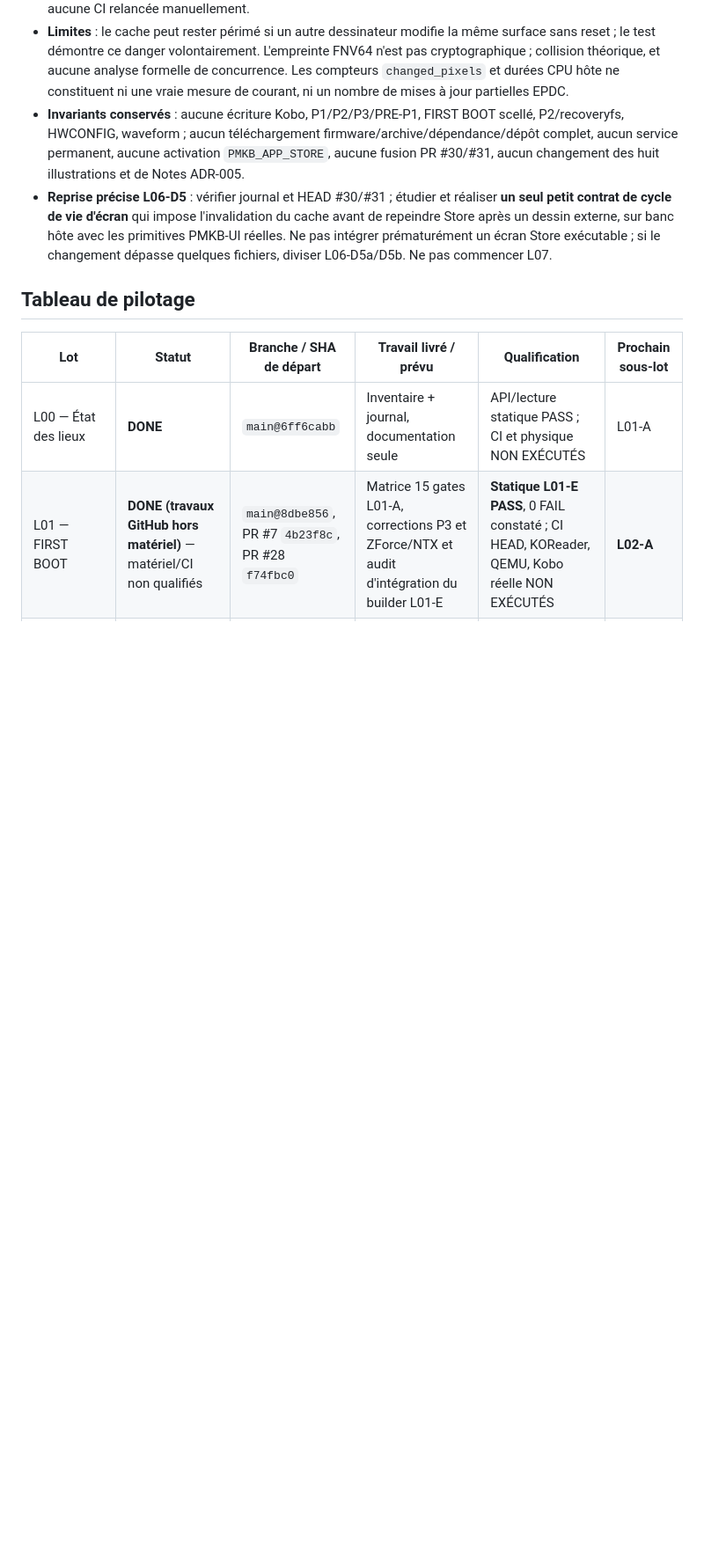
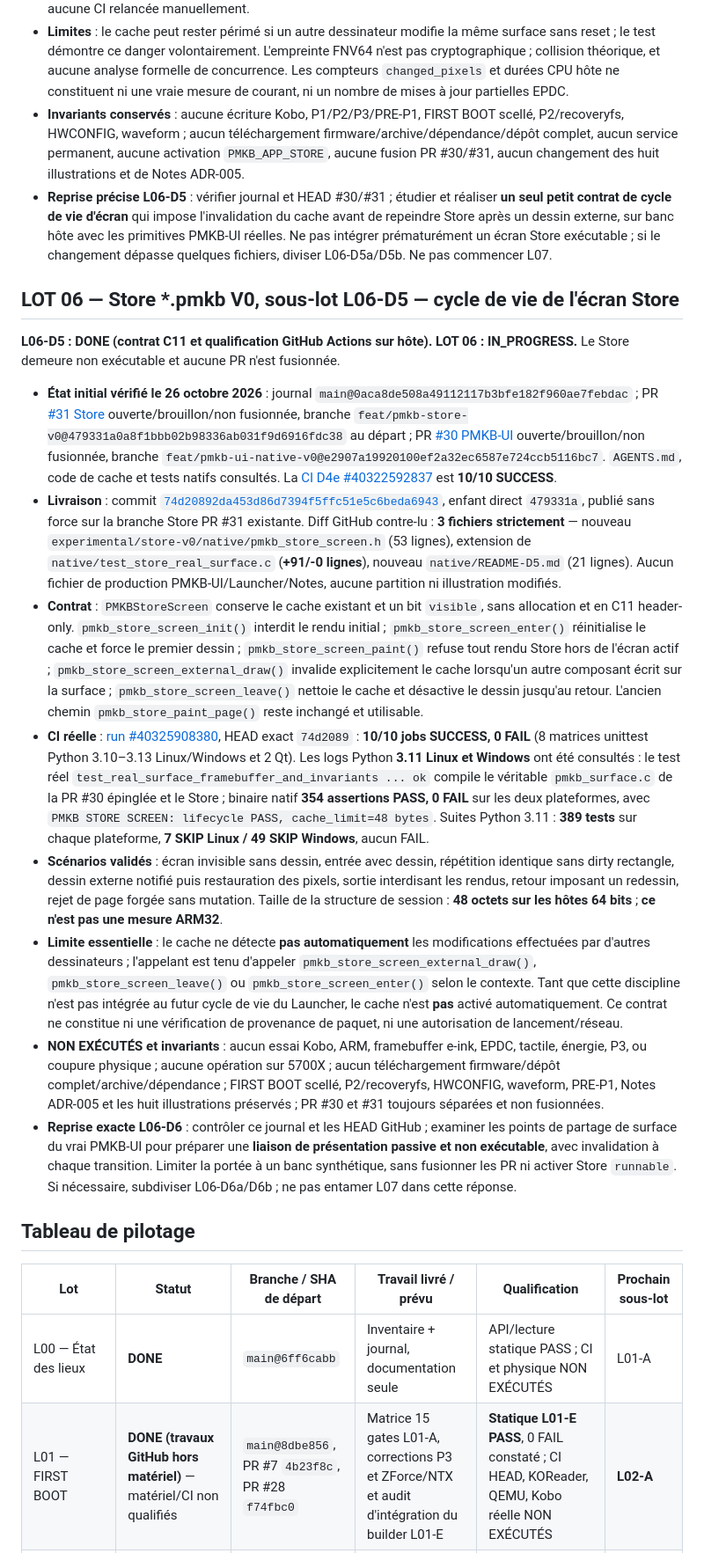
Before and after one commit to fr4nck/PimpMyKobo-AuraHD, a Markdown page: docs/pmkb-autoprompt-lots-status-fr.md, the part around one of its changes. Shown at 88% size. GitHub-like rendering; blank space fills up the shorter version.

Commit message:
docs(pmkb): qualifier contrat cycle de vie Store L06-D5 [skip ci]

```diff
--- a/docs/pmkb-autoprompt-lots-status-fr.md
+++ b/docs/pmkb-autoprompt-lots-status-fr.md
@@ -516,6 +516,19 @@ Date d'initialisation : **2026-10-25**. Dépôt : `fr4nck/PimpMyKobo-AuraHD`. Br
 - **Invariants conservés** : aucune écriture Kobo, P1/P2/P3/PRE-P1, FIRST BOOT scellé, P2/recoveryfs, HWCONFIG, waveform ; aucun téléchargement firmware/archive/dépendance/dépôt complet, aucun service permanent, aucune activation `PMKB_APP_STORE`, aucune fusion PR #30/#31, aucun changement des huit illustrations et de Notes ADR-005.
 - **Reprise précise L06-D5** : vérifier journal et HEAD #30/#31 ; étudier et réaliser **un seul petit contrat de cycle de vie d'écran** qui impose l'invalidation du cache avant de repeindre Store après un dessin externe, sur banc hôte avec les primitives PMKB-UI réelles. Ne pas intégrer prématurément un écran Store exécutable ; si le changement dépasse quelques fichiers, diviser L06-D5a/D5b. Ne pas commencer L07.
 
+## LOT 06 — Store *.pmkb V0, sous-lot L06-D5 — cycle de vie de l'écran Store
+
+**L06-D5 : DONE (contrat C11 et qualification GitHub Actions sur hôte). LOT 06 : IN_PROGRESS.** Le Store demeure non exécutable et aucune PR n'est fusionnée.
+
+- **État initial vérifié le 26 octobre 2026** : journal `main@0aca8de508a49112117b3bfe182f960ae7febdac` ; PR [#31 Store](https://github.com/fr4nck/PimpMyKobo-AuraHD/pull/31) ouverte/brouillon/non fusionnée, branche `feat/pmkb-store-v0@479331a0a8f1bbb02b98336ab031f9d6916fdc38` au départ ; PR [#30 PMKB-UI](https://github.com/fr4nck/PimpMyKobo-AuraHD/pull/30) ouverte/brouillon/non fusionnée, branche `feat/pmkb-ui-native-v0@e2907a19920100ef2a32ec6587e724ccb5116bc7`. `AGENTS.md`, code de cache et tests natifs consultés. La [CI D4e #40322592837](https://github.com/fr4nck/PimpMyKobo-AuraHD/actions/runs/40322592837) est **10/10 SUCCESS**.
+- **Livraison** : commit [`74d20892da453d86d7394f5ffc51e5c6beda6943`](https://github.com/fr4nck/PimpMyKobo-AuraHD/commit/74d20892da453d86d7394f5ffc51e5c6beda6943), enfant direct `479331a`, publié sans force sur la branche Store PR #31 existante. Diff GitHub contre-lu : **3 fichiers strictement** — nouveau `experimental/store-v0/native/pmkb_store_screen.h` (53 lignes), extension de `native/test_store_real_surface.c` (**+91/-0 lignes**), nouveau `native/README-D5.md` (21 lignes). Aucun fichier de production PMKB-UI/Launcher/Notes, aucune partition ni illustration modifiés.
+- **Contrat** : `PMKBStoreScreen` conserve le cache existant et un bit `visible`, sans allocation et en C11 header-only. `pmkb_store_screen_init()` interdit le rendu initial ; `pmkb_store_screen_enter()` réinitialise le cache et force le premier dessin ; `pmkb_store_screen_paint()` refuse tout rendu Store hors de l'écran actif ; `pmkb_store_screen_external_draw()` invalide explicitement le cache lorsqu'un autre composant écrit sur la surface ; `pmkb_store_screen_leave()` nettoie le cache et désactive le dessin jusqu'au retour. L'ancien chemin `pmkb_store_paint_page()` reste inchangé et utilisable.
+- **CI réelle** : [run #40325908380](https://github.com/fr4nck/PimpMyKobo-AuraHD/actions/runs/40325908380), HEAD exact `74d2089` : **10/10 jobs SUCCESS, 0 FAIL** (8 matrices unittest Python 3.10–3.13 Linux/Windows et 2 Qt). Les logs Python **3.11 Linux et Windows** ont été consultés : le test réel `test_real_surface_framebuffer_and_invariants ... ok` compile le véritable `pmkb_surface.c` de la PR #30 épinglée et le Store ; binaire natif **354 assertions PASS, 0 FAIL** sur les deux plateformes, avec `PMKB STORE SCREEN: lifecycle PASS, cache_limit=48 bytes`. Suites Python 3.11 : **389 tests** sur chaque plateforme, **7 SKIP Linux / 49 SKIP Windows**, aucun FAIL.
+- **Scénarios validés** : écran invisible sans dessin, entrée avec dessin, répétition identique sans dirty rectangle, dessin externe notifié puis restauration des pixels, sortie interdisant les rendus, retour imposant un redessin, rejet de page forgée sans mutation. Taille de la structure de session : **48 octets sur les hôtes 64 bits** ; **ce n'est pas une mesure ARM32**.
+- **Limite essentielle** : le cache ne détecte **pas automatiquement** les modifications effectuées par d'autres dessinateurs ; l'appelant est tenu d'appeler `pmkb_store_screen_external_draw()`, `pmkb_store_screen_leave()` ou `pmkb_store_screen_enter()` selon le contexte. Tant que cette discipline n'est pas intégrée au futur cycle de vie du Launcher, le cache n'est **pas** activé automatiquement. Ce contrat ne constitue ni une vérification de provenance de paquet, ni une autorisation de lancement/réseau.
+- **NON EXÉCUTÉS et invariants** : aucun essai Kobo, ARM, framebuffer e-ink, EPDC, tactile, énergie, P3, ou coupure physique ; aucune opération sur 5700X ; aucun téléchargement firmware/dépôt complet/archive/dépendance ; FIRST BOOT scellé, P2/recoveryfs, HWCONFIG, waveform, PRE-P1, Notes ADR-005 et les huit illustrations préservés ; PR #30 et #31 toujours séparées et non fusionnées.
+- **Reprise exacte L06-D6** : contrôler ce journal et les HEAD GitHub ; examiner les points de partage de surface du vrai PMKB-UI pour préparer une **liaison de présentation passive et non exécutable**, avec invalidation à chaque transition. Limiter la portée à un banc synthétique, sans fusionner les PR ni activer Store `runnable`. Si nécessaire, subdiviser L06-D6a/D6b ; ne pas entamer L07 dans cette réponse.
+
 ## Tableau de pilotage
 
 | Lot | Statut | Branche / SHA de départ | Travail livré / prévu | Qualification | Prochain sous-lot |
```
Also changed, not shown: other parts of docs/pmkb-autoprompt-lots-status-fr.md (+1 -1 lines).
